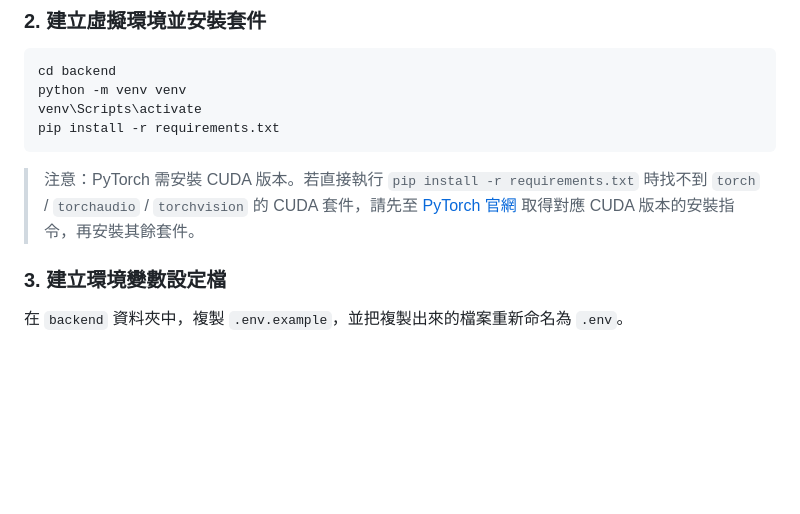
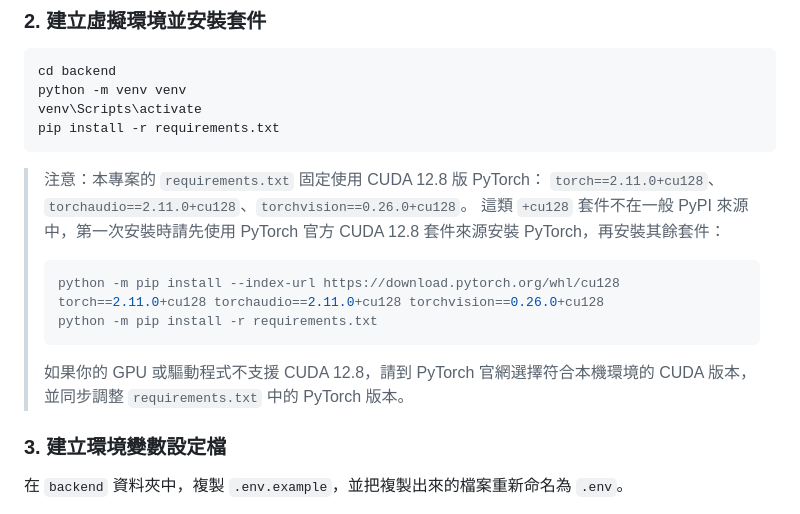
Before and after one commit to victorhi2005-lang/VoiceRAG, a Markdown page: README.md, the part around the change. Rendered like a GitHub page; blank space fills up the shorter version.

Commit message:
docs: 補充 CUDA PyTorch 安裝說明

````diff
--- a/README.md
+++ b/README.md
@@ -201,7 +201,16 @@ venv\Scripts\activate
 pip install -r requirements.txt
 ```
 
-> 注意：PyTorch 需安裝 CUDA 版本。若直接執行 `pip install -r requirements.txt` 時找不到 `torch` / `torchaudio` / `torchvision` 的 CUDA 套件，請先至 [PyTorch 官網](https://pytorch.org/) 取得對應 CUDA 版本的安裝指令，再安裝其餘套件。
+> 注意：本專案的 `requirements.txt` 固定使用 CUDA 12.8 版 PyTorch：
+> `torch==2.11.0+cu128`、`torchaudio==2.11.0+cu128`、`torchvision==0.26.0+cu128`。
+> 這類 `+cu128` 套件不在一般 PyPI 來源中，第一次安裝時請先使用 PyTorch 官方 CUDA 12.8 套件來源安裝 PyTorch，再安裝其餘套件：
+>
+> ```powershell
+> python -m pip install --index-url https://download.pytorch.org/whl/cu128 torch==2.11.0+cu128 torchaudio==2.11.0+cu128 torchvision==0.26.0+cu128
+> python -m pip install -r requirements.txt
+> ```
+>
+> 如果你的 GPU 或驅動程式不支援 CUDA 12.8，請到 PyTorch 官網選擇符合本機環境的 CUDA 版本，並同步調整 `requirements.txt` 中的 PyTorch 版本。
 
 ### 3. 建立環境變數設定檔
 
````
